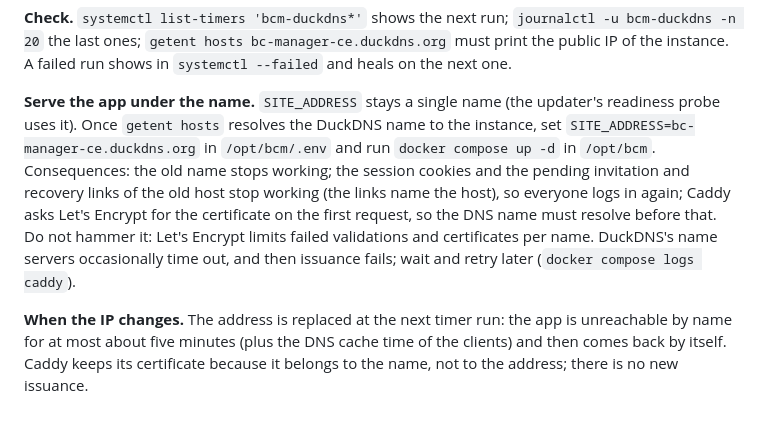
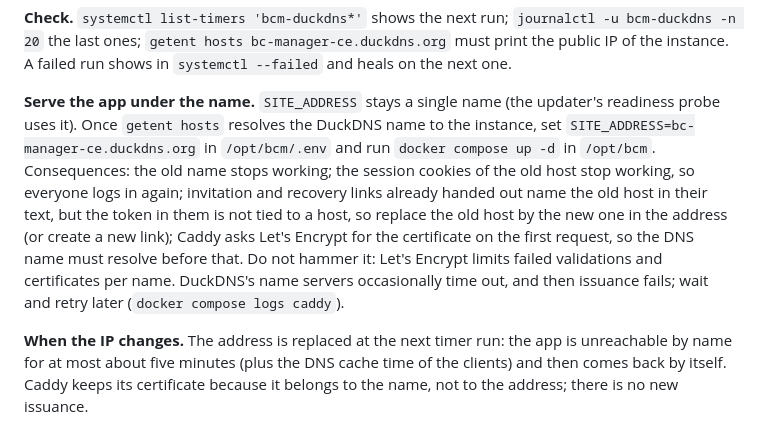
Before and after one commit to iuya/battle-company-manager-ce-v2, a Markdown page: docs/operations.md, the part around the change. Rendered like a GitHub page.

Commit message:
docs: a link handed out before the switch only needs its host replaced
Co-Authored-By: Claude Sonnet 5.5 <noreply@anthropic.com>

```diff
--- a/docs/operations.md
+++ b/docs/operations.md
@@ -150,7 +150,7 @@ Until the file exists the timer only logs `no token file yet` and does nothing e
 
 **Check.** `systemctl list-timers 'bcm-duckdns*'` shows the next run; `journalctl -u bcm-duckdns -n 20` the last ones; `getent hosts bc-manager-ce.duckdns.org` must print the public IP of the instance. A failed run shows in `systemctl --failed` and heals on the next one.
 
-**Serve the app under the name.** `SITE_ADDRESS` stays a single name (the updater's readiness probe uses it). Once `getent hosts` resolves the DuckDNS name to the instance, set `SITE_ADDRESS=bc-manager-ce.duckdns.org` in `/opt/bcm/.env` and run `docker compose up -d` in `/opt/bcm`. Consequences: the old name stops working; the session cookies and the pending invitation and recovery links of the old host stop working (the links name the host), so everyone logs in again; Caddy asks Let's Encrypt for the certificate on the first request, so the DNS name must resolve before that. Do not hammer it: Let's Encrypt limits failed validations and certificates per name. DuckDNS's name servers occasionally time out, and then issuance fails; wait and retry later (`docker compose logs caddy`).
+**Serve the app under the name.** `SITE_ADDRESS` stays a single name (the updater's readiness probe uses it). Once `getent hosts` resolves the DuckDNS name to the instance, set `SITE_ADDRESS=bc-manager-ce.duckdns.org` in `/opt/bcm/.env` and run `docker compose up -d` in `/opt/bcm`. Consequences: the old name stops working; the session cookies of the old host stop working, so everyone logs in again; invitation and recovery links already handed out name the old host in their text, but the token in them is not tied to a host, so replace the old host by the new one in the address (or create a new link); Caddy asks Let's Encrypt for the certificate on the first request, so the DNS name must resolve before that. Do not hammer it: Let's Encrypt limits failed validations and certificates per name. DuckDNS's name servers occasionally time out, and then issuance fails; wait and retry later (`docker compose logs caddy`).
 
 **When the IP changes.** The address is replaced at the next timer run: the app is unreachable by name for at most about five minutes (plus the DNS cache time of the clients) and then comes back by itself. Caddy keeps its certificate because it belongs to the name, not to the address; there is no new issuance.
 
```
